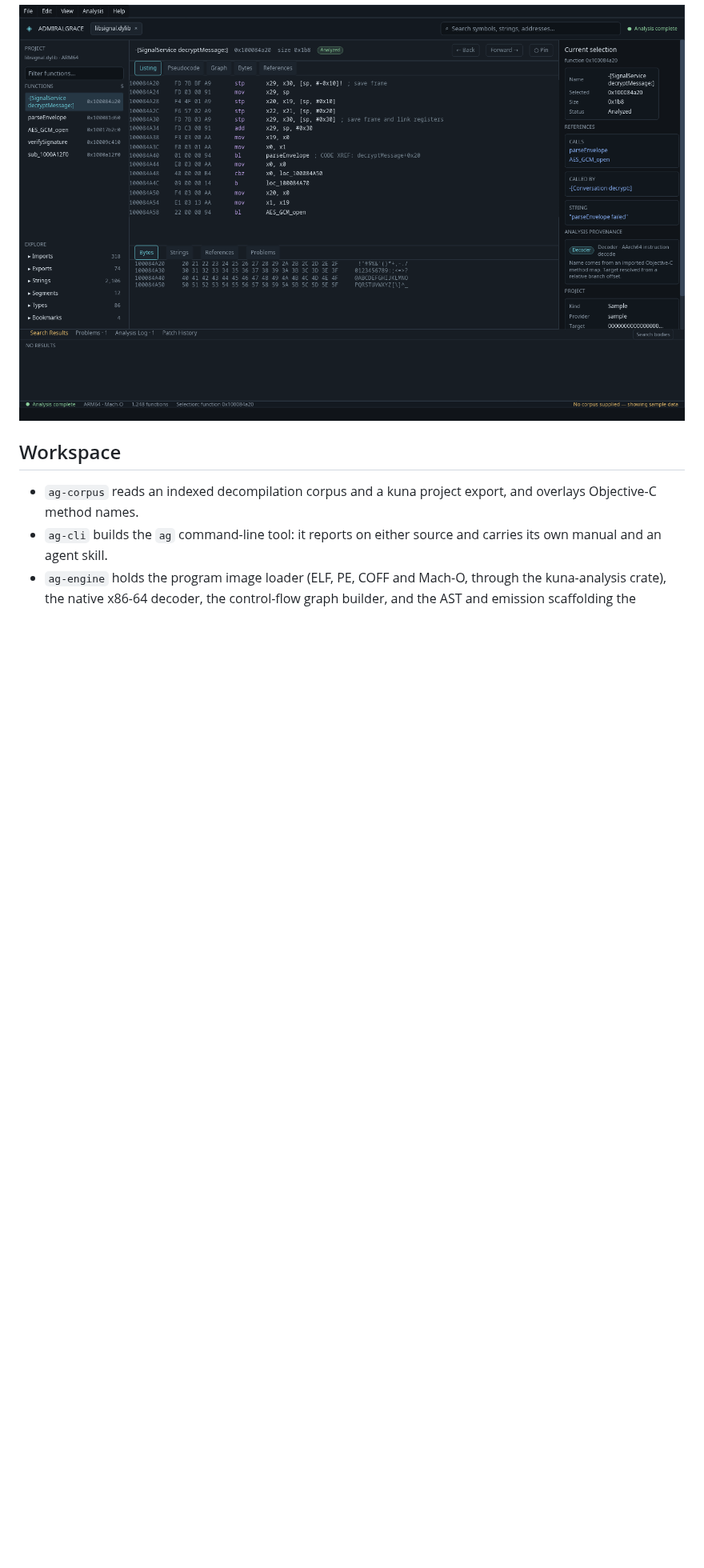
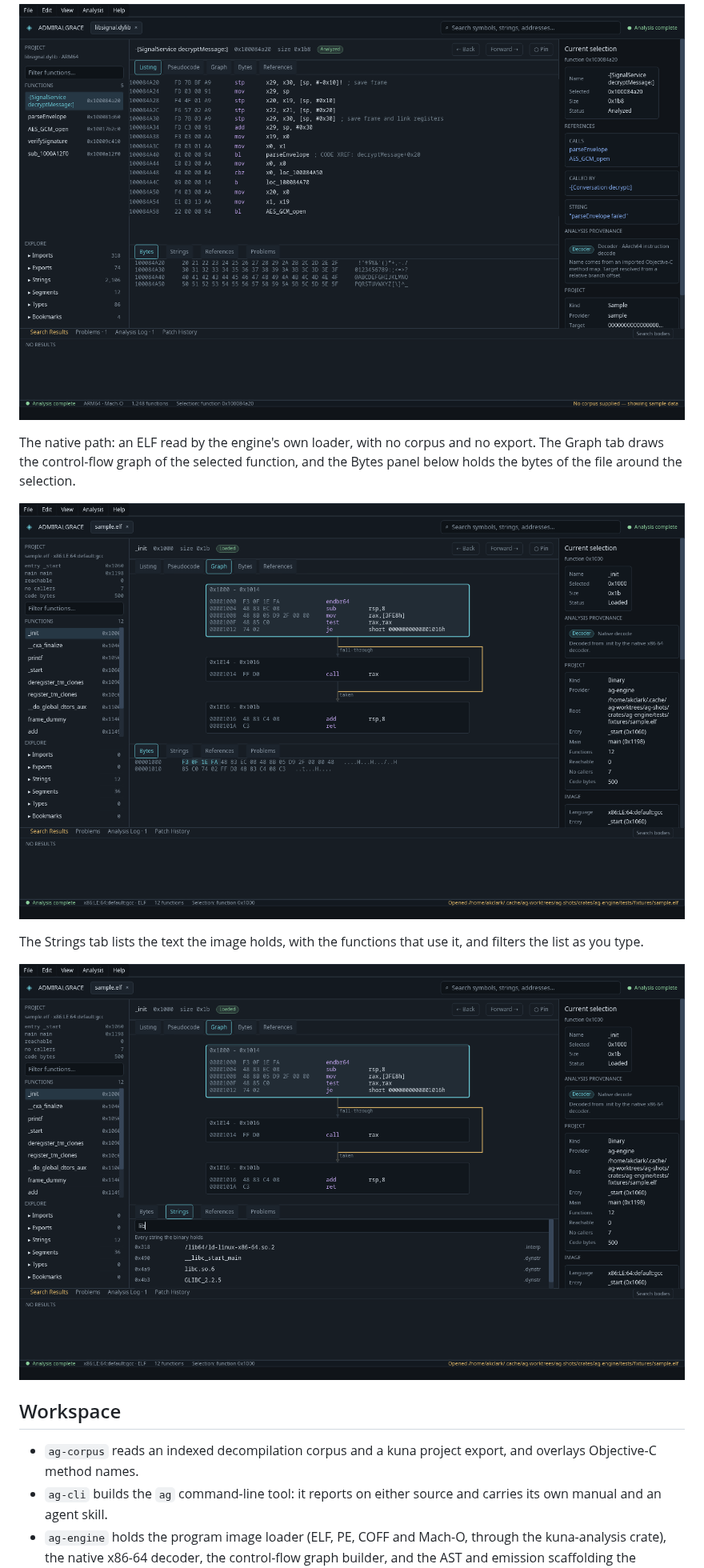
Before and after one commit to CryptoJones/AdmiralGrace, a Markdown page: README.md, the part around the change. Shown at 80% size. GitHub-like rendering; pictures changed too: images/workbench-graph.png (added), images/workbench-strings.png (added); blank space fills up the shorter version.

Commit message:
Add screenshots of the native path to the README
The Graph tab of the workbench drawing the control-flow graph of a
branching function of an ELF, with the bytes of the file below it, and
the Strings tab filtered to the strings that name a library. Both are
1440x900 and under 300 KB.

Co-Authored-By: Claude Code <noreply@anthropic.com>

```diff
--- a/README.md
+++ b/README.md
@@ -19,6 +19,14 @@ The same function on the Pseudocode tab. Lines that kuna mapped to addresses are
 The bundled sample project, which opens when no corpus or export is given, so the interface can be explored without a binary.
 
 ![The workbench showing the bundled sample project with an ARM64 listing, bytes, and references](images/workbench-sample.png)
+
+The native path: an ELF read by the engine's own loader, with no corpus and no export. The Graph tab draws the control-flow graph of the selected function, and the Bytes panel below holds the bytes of the file around the selection.
+
+![The workbench showing the control-flow graph of a branching function, with the bytes of the file below](images/workbench-graph.png)
+
+The Strings tab lists the text the image holds, with the functions that use it, and filters the list as you type.
+
+![The workbench showing the strings of an ELF, filtered to the ones that name a library](images/workbench-strings.png)
 
 ## Workspace
 
```
